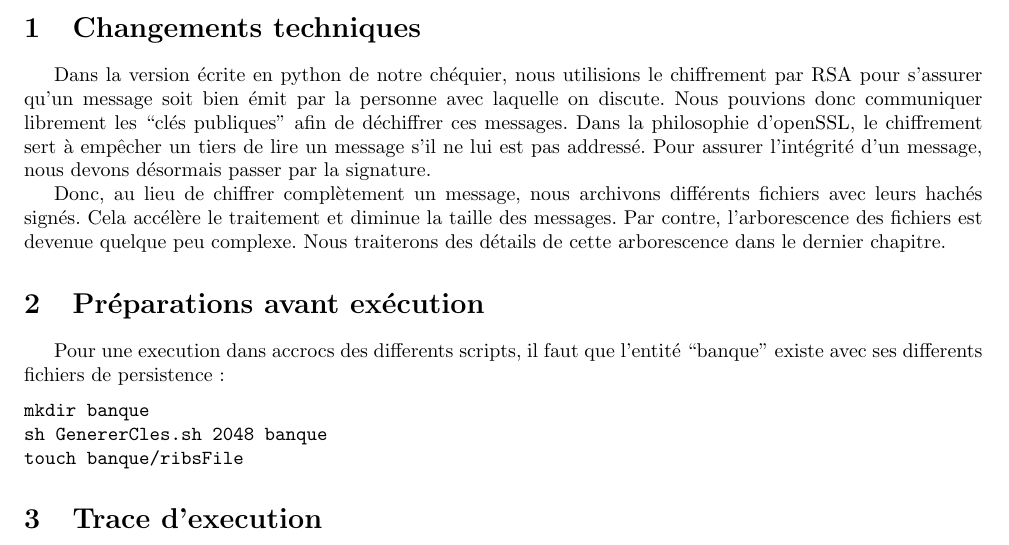
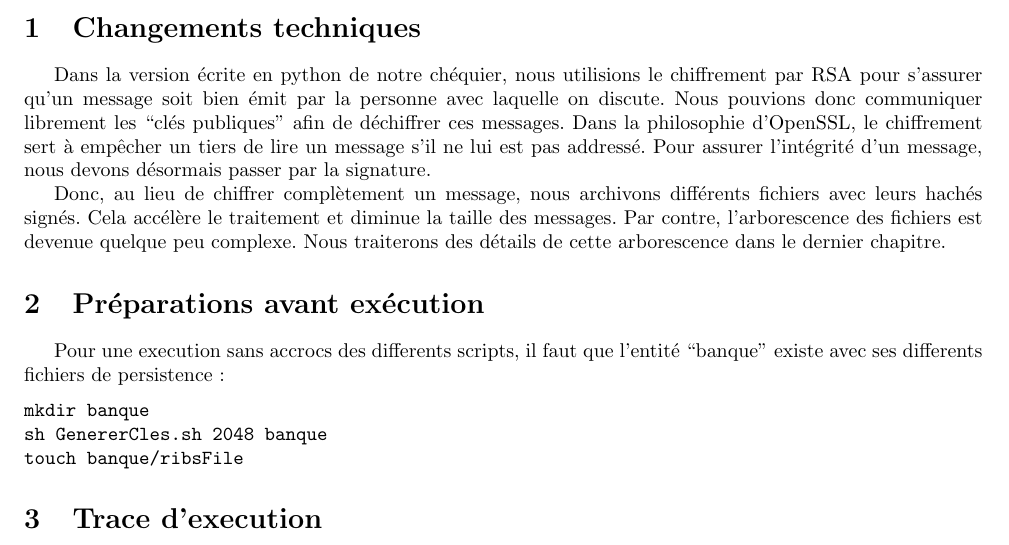
Before and after one commit to billietl/Securite, a LaTeX document (cheque/shell/proposition.tex): part of page 1 of 3, cut so that both start at the same text. Compiled offline with pdfLaTeX; the source files are stored in an older character set and shown here as Unicode.

Commit message:
commit latex

```diff
--- a/cheque/shell/proposition.tex
+++ b/cheque/shell/proposition.tex
@@ -34,7 +34,7 @@
 \section{Changements techniques}
 Dans la version \'ecrite en python de notre ch\'equier, nous utilisions le chiffrement par RSA pour s'assurer qu'un message soit bien \'emit par la personne avec laquelle on discute.
 Nous pouvions donc communiquer librement les ``cl\'es publiques'' afin de d\'echiffrer ces messages.
-Dans la philosophie d'openSSL, le chiffrement sert \`a emp\^echer un tiers de lire un message s'il ne lui est pas address\'e.
+Dans la philosophie d'OpenSSL, le chiffrement sert \`a emp\^echer un tiers de lire un message s'il ne lui est pas address\'e.
 Pour assurer l'int\'egrit\'e d'un message, nous devons d\'esormais passer par la signature.
 
 
@@ -44,7 +44,7 @@ Par contre, l'arborescence des fichiers est devenue quelque peu complexe.
 Nous traiterons des d\'etails de cette arborescence dans le dernier chapitre.
 
 \section{Pr\'eparations avant ex\'ecution}
-Pour une execution dans accrocs des differents scripts, il faut que l'entit\'e ``banque'' existe avec ses differents fichiers de persistence :
+Pour une execution sans accrocs des differents scripts, il faut que l'entit\'e ``banque'' existe avec ses differents fichiers de persistence :
 \begin{verbatim}
 mkdir banque
 sh GenererCles.sh 2048 banque
```
